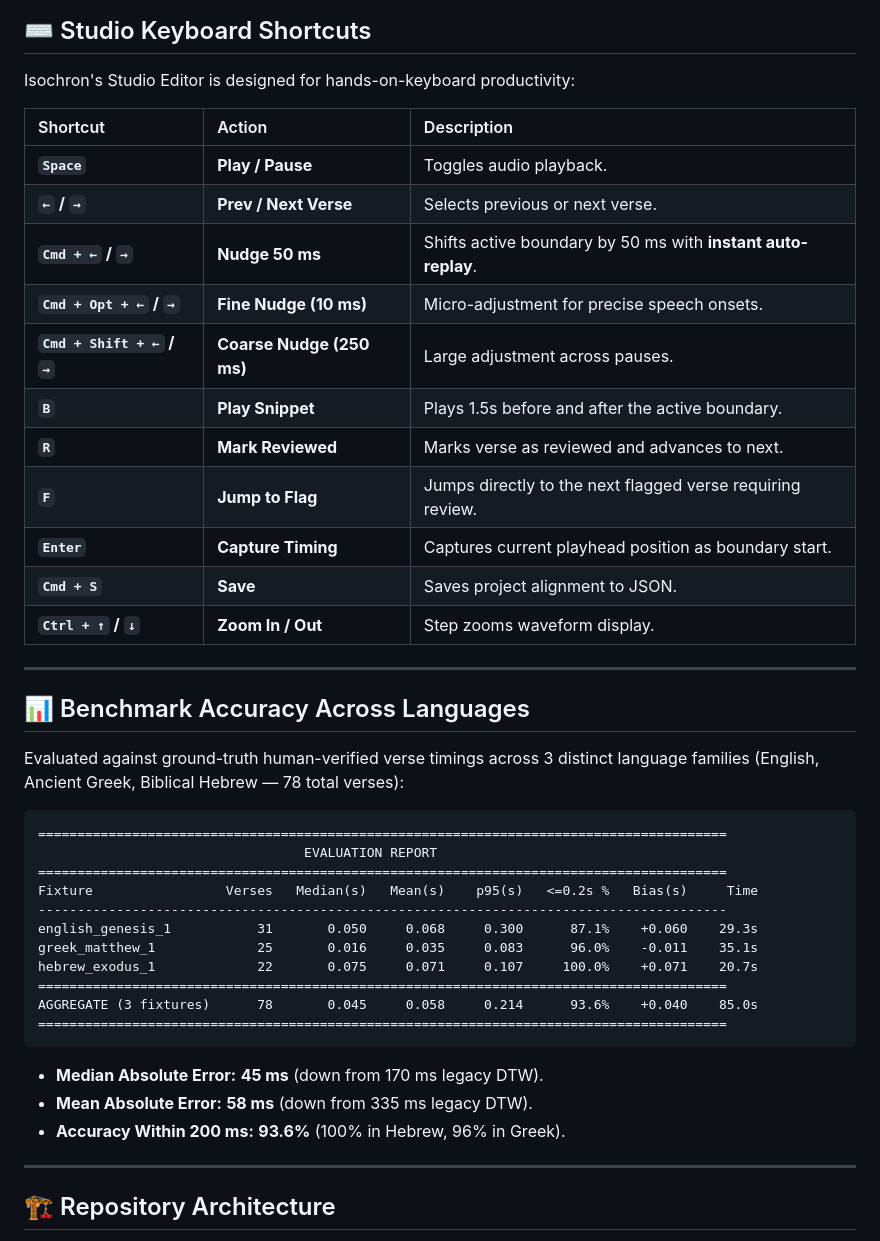
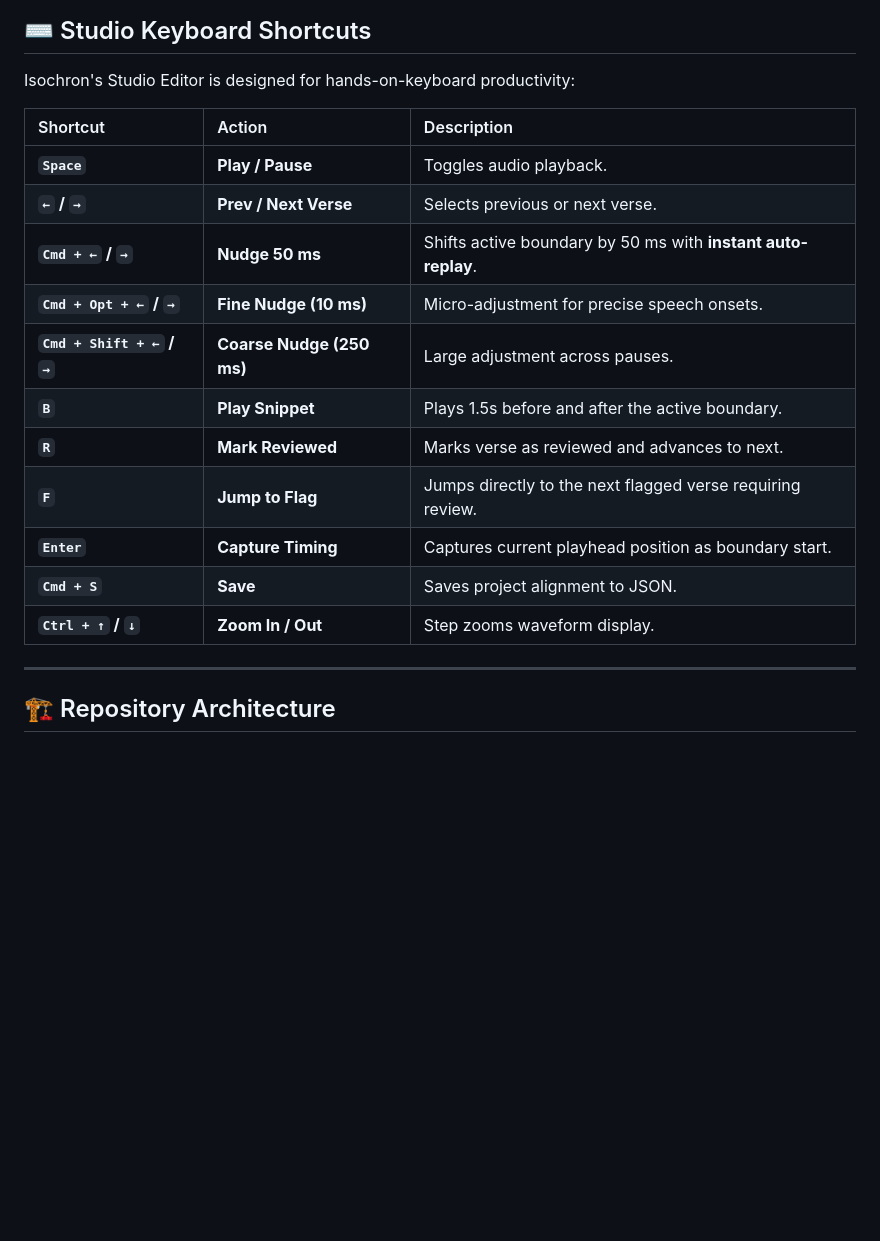
Before and after one commit to ethnosdev/isochron, a Markdown page: README.md, the part around one of its changes. Rendered like a GitHub page; blank space fills up the shorter version.

````diff
--- a/README.md
+++ b/README.md
@@ -86,43 +84,19 @@ dart run bin/isochron_cli.dart eval --fixtures ../fixtures --csv results.csv
 
 Isochron's Studio Editor is designed for hands-on-keyboard productivity:
 
-| Shortcut | Action | Description |
-| :--- | :--- | :--- |
-| **`Space`** | **Play / Pause** | Toggles audio playback. |
-| **`←` / `→`** | **Prev / Next Verse** | Selects previous or next verse. |
-| **`Cmd + ←` / `→`** | **Nudge 50 ms** | Shifts active boundary by 50 ms with **instant auto-replay**. |
-| **`Cmd + Opt + ←` / `→`** | **Fine Nudge (10 ms)** | Micro-adjustment for precise speech onsets. |
-| **`Cmd + Shift + ←` / `→`** | **Coarse Nudge (250 ms)** | Large adjustment across pauses. |
-| **`B`** | **Play Snippet** | Plays 1.5s before and after the active boundary. |
-| **`R`** | **Mark Reviewed** | Marks verse as reviewed and advances to next. |
-| **`F`** | **Jump to Flag** | Jumps directly to the next flagged verse requiring review. |
-| **`Enter`** | **Capture Timing** | Captures current playhead position as boundary start. |
-| **`Cmd + S`** | **Save** | Saves project alignment to JSON. |
-| **`Ctrl + ↑` / `↓`** | **Zoom In / Out** | Step zooms waveform display. |
-
----
-
-## 📊 Benchmark Accuracy Across Languages
-
-Evaluated against ground-truth human-verified verse timings across 3 distinct language families (English, Ancient Greek, Biblical Hebrew — 78 total verses):
-
-```
-========================================================================================
-                                  EVALUATION REPORT
-========================================================================================
-Fixture                 Verses   Median(s)   Mean(s)    p95(s)   <=0.2s %   Bias(s)     Time
-----------------------------------------------------------------------------------------
-english_genesis_1           31       0.050     0.068     0.300      87.1%    +0.060    29.3s
-greek_matthew_1             25       0.016     0.035     0.083      96.0%    -0.011    35.1s
-hebrew_exodus_1             22       0.075     0.071     0.107     100.0%    +0.071    20.7s
-========================================================================================
-AGGREGATE (3 fixtures)      78       0.045     0.058     0.214      93.6%    +0.040    85.0s
-========================================================================================
-```
-
-- **Median Absolute Error:** **45 ms** (down from 170 ms legacy DTW).
-- **Mean Absolute Error:** **58 ms** (down from 335 ms legacy DTW).
-- **Accuracy Within 200 ms:** **93.6%** (100% in Hebrew, 96% in Greek).
+| Shortcut                    | Action                    | Description                                                   |
+| :-------------------------- | :------------------------ | :------------------------------------------------------------ |
+| **`Space`**                 | **Play / Pause**          | Toggles audio playback.                                       |
+| **`←` / `→`**               | **Prev / Next Verse**     | Selects previous or next verse.                               |
+| **`Cmd + ←` / `→`**         | **Nudge 50 ms**           | Shifts active boundary by 50 ms with **instant auto-replay**. |
+| **`Cmd + Opt + ←` / `→`**   | **Fine Nudge (10 ms)**    | Micro-adjustment for precise speech onsets.                   |
+| **`Cmd + Shift + ←` / `→`** | **Coarse Nudge (250 ms)** | Large adjustment across pauses.                               |
+| **`B`**                     | **Play Snippet**          | Plays 1.5s before and after the active boundary.              |
+| **`R`**                     | **Mark Reviewed**         | Marks verse as reviewed and advances to next.                 |
+| **`F`**                     | **Jump to Flag**          | Jumps directly to the next flagged verse requiring review.    |
+| **`Enter`**                 | **Capture Timing**        | Captures current playhead position as boundary start.         |
+| **`Cmd + S`**               | **Save**                  | Saves project alignment to JSON.                              |
+| **`Ctrl + ↑` / `↓`**        | **Zoom In / Out**         | Step zooms waveform display.                                  |
 
 ---
 
````
Also changed, not shown: other parts of README.md (+11 -13 lines).
